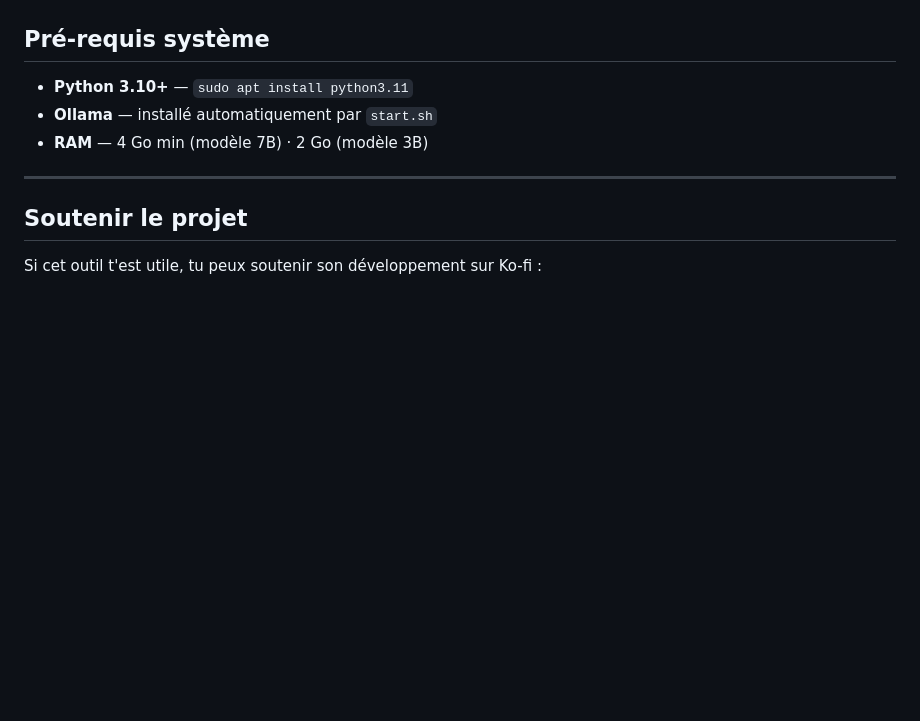
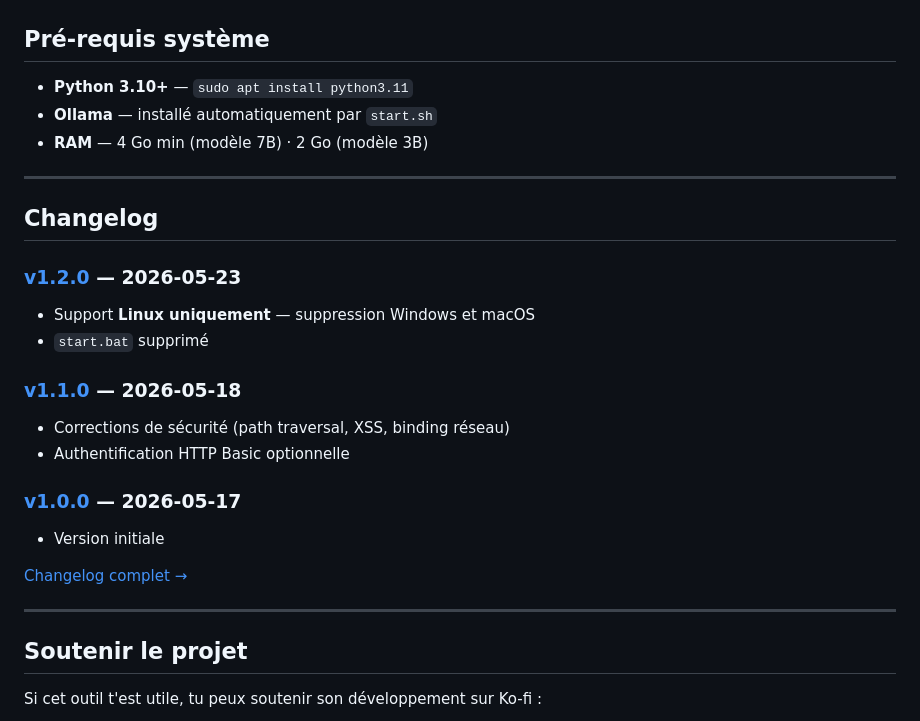
Before and after one commit to virgosfredianilorenzo-cyber/pdf2md4llmwiki, a Markdown page: README.md, the part around the change. GitHub-like rendering; blank space fills up the shorter version.

Commit message:
docs: ajout section Changelog dans les trois READMEs (FR/EN/ES)
Co-Authored-By: Claude Sonnet 4.6 <noreply@anthropic.com>

```diff
--- a/README.md
+++ b/README.md
@@ -154,6 +154,23 @@ ollama pull qwen2.5:7b
 
 ---
 
+## Changelog
+
+### [v1.2.0](https://github.com/virgosfredianilorenzo-cyber/pdf2md4llmwiki/releases/tag/v1.2.0) — 2026-05-23
+- Support **Linux uniquement** — suppression Windows et macOS
+- `start.bat` supprimé
+
+### [v1.1.0](https://github.com/virgosfredianilorenzo-cyber/pdf2md4llmwiki/releases/tag/v1.1.0) — 2026-05-18
+- Corrections de sécurité (path traversal, XSS, binding réseau)
+- Authentification HTTP Basic optionnelle
+
+### [v1.0.0](https://github.com/virgosfredianilorenzo-cyber/pdf2md4llmwiki/releases/tag/v1.0.0) — 2026-05-17
+- Version initiale
+
+[Changelog complet →](CHANGELOG.md)
+
+---
+
 ## Soutenir le projet
 
 Si cet outil t'est utile, tu peux soutenir son développement sur Ko-fi :
```
Also changed, not shown: README.en.md (+17 -0 lines), README.es.md (+17 -0 lines).
